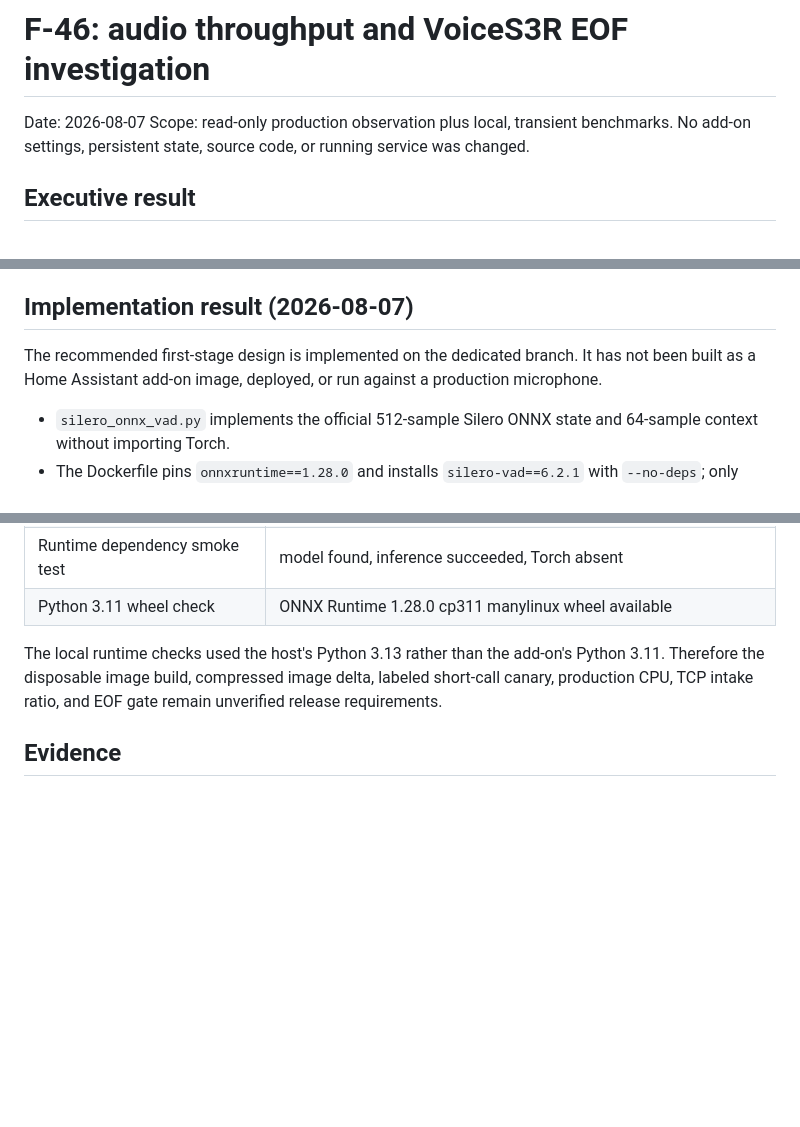
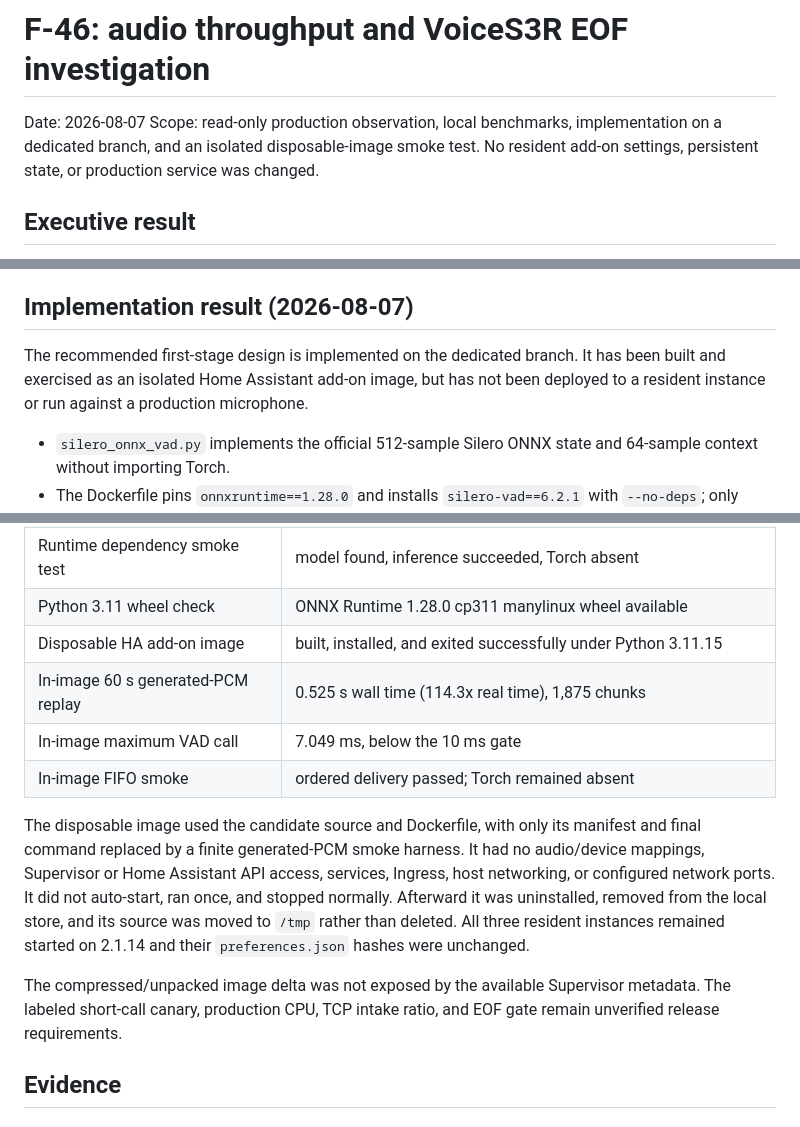
Before and after one commit to Khronos31/embodied-ha, a Markdown page: docs/investigations/f46-audio-throughput.md, 3 parts joined by grey strips. GitHub-like rendering; blank space fills up the shorter version.

Commit message:
docs: record F-46 image smoke
Co-Authored-By: Codex <noreply@openai.com>

```diff
--- a/docs/investigations/f46-audio-throughput.md
+++ b/docs/investigations/f46-audio-throughput.md
@@ -1,8 +1,9 @@
 # F-46: audio throughput and VoiceS3R EOF investigation
 
 Date: 2026-08-07
-Scope: read-only production observation plus local, transient benchmarks. No add-on
-settings, persistent state, source code, or running service was changed.
+Scope: read-only production observation, local benchmarks, implementation on a
+dedicated branch, and an isolated disposable-image smoke test. No resident add-on
+settings, persistent state, or production service was changed.
 
 ## Executive result
 
@@ -36,8 +37,8 @@ intake into its own stage before release.
 ## Implementation result (2026-08-07)
 
 The recommended first-stage design is implemented on the dedicated branch. It
-has not been built as a Home Assistant add-on image, deployed, or run against a
-production microphone.
+has been built and exercised as an isolated Home Assistant add-on image, but has
+not been deployed to a resident instance or run against a production microphone.
 
 - `silero_onnx_vad.py` implements the official 512-sample Silero ONNX state and
   64-sample context without importing Torch.
@@ -67,11 +68,23 @@ Mechanical evidence:
 | Maximum measured VAD call | 3.287 ms, below the 10 ms gate |
 | Runtime dependency smoke test | model found, inference succeeded, Torch absent |
 | Python 3.11 wheel check | ONNX Runtime 1.28.0 cp311 manylinux wheel available |
+| Disposable HA add-on image | built, installed, and exited successfully under Python 3.11.15 |
+| In-image 60 s generated-PCM replay | 0.525 s wall time (114.3x real time), 1,875 chunks |
+| In-image maximum VAD call | 7.049 ms, below the 10 ms gate |
+| In-image FIFO smoke | ordered delivery passed; Torch remained absent |
 
-The local runtime checks used the host's Python 3.13 rather than the add-on's
-Python 3.11. Therefore the disposable image build, compressed image delta,
-labeled short-call canary, production CPU, TCP intake ratio, and EOF gate remain
-unverified release requirements.
+The disposable image used the candidate source and Dockerfile, with only its
+manifest and final command replaced by a finite generated-PCM smoke harness. It
+had no audio/device mappings, Supervisor or Home Assistant API access, services,
+Ingress, host networking, or configured network ports. It did not auto-start,
+ran once, and stopped normally. Afterward it was uninstalled, removed from the
+local store, and its source was moved to `/tmp` rather than deleted. All three
+resident instances remained started on 2.1.14 and their `preferences.json`
+hashes were unchanged.
+
+The compressed/unpacked image delta was not exposed by the available Supervisor
+metadata. The labeled short-call canary, production CPU, TCP intake ratio, and
+EOF gate remain unverified release requirements.
 
 ## Evidence
 
```
Also changed, not shown: other parts of docs/investigations/f46-audio-throughput.md (+2 -2 lines).
